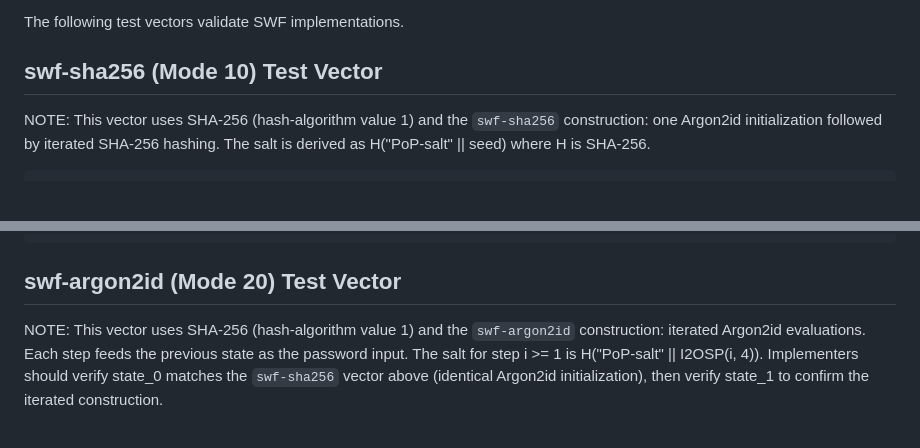
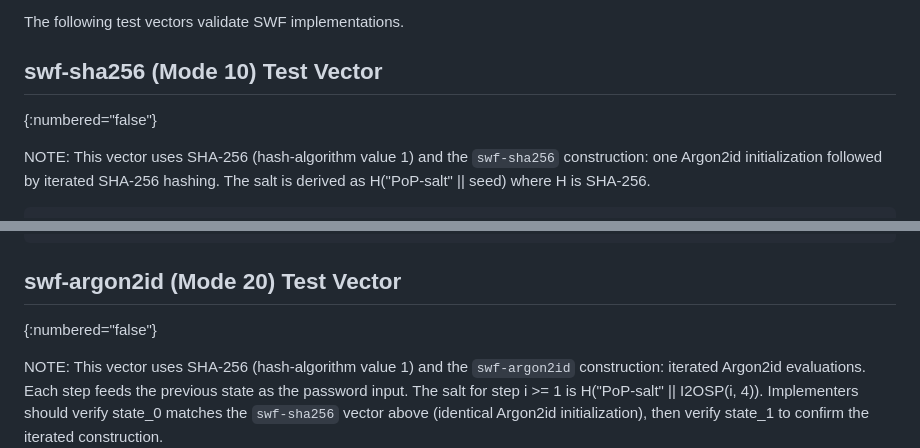
Before and after one commit to writerslogic/draft-condrey-rats-pop, a Markdown page: draft-condrey-rats-pop-protocol.md, 2 parts joined by grey strips. GitHub-like rendering; blank space fills up the shorter version.

Commit message:
fix numbered subsections under unnumbered appendix
Add {:numbered="false"} to test vector subsections in back matter
to fix xml2rfc build error about numbered sections under unnumbered
parent.

```diff
--- a/draft-condrey-rats-pop-protocol.md
+++ b/draft-condrey-rats-pop-protocol.md
@@ -2182,6 +2182,7 @@ Selective disclosure:
 The following test vectors validate SWF implementations.
 
 ## swf-sha256 (Mode 10) Test Vector
+{:numbered="false"}
 
 NOTE: This vector uses SHA-256 (hash-algorithm value 1) and the `swf-sha256` construction: one Argon2id initialization followed by iterated SHA-256 hashing. The salt is derived as H("PoP-salt" \|\| seed) where H is SHA-256.
 
@@ -2220,6 +2221,7 @@ Intermediate States:
 ~~~
 
 ## swf-argon2id (Mode 20) Test Vector
+{:numbered="false"}
 
 NOTE: This vector uses SHA-256 (hash-algorithm value 1) and the `swf-argon2id` construction: iterated Argon2id evaluations. Each step feeds the previous state as the password input. The salt for step i >= 1 is H("PoP-salt" \|\| I2OSP(i, 4)). Implementers should verify state\_0 matches the `swf-sha256` vector above (identical Argon2id initialization), then verify state\_1 to confirm the iterated construction.
 
```
